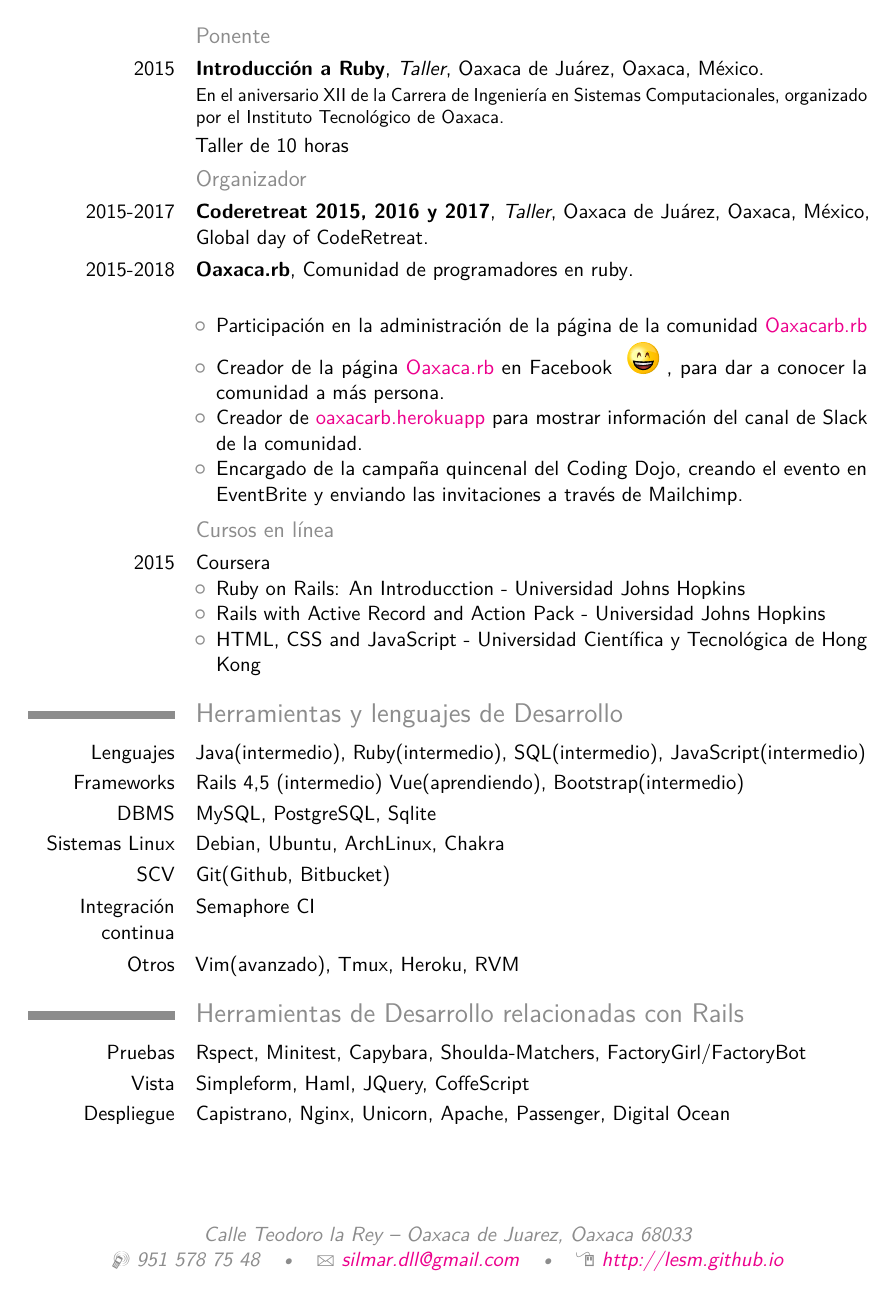
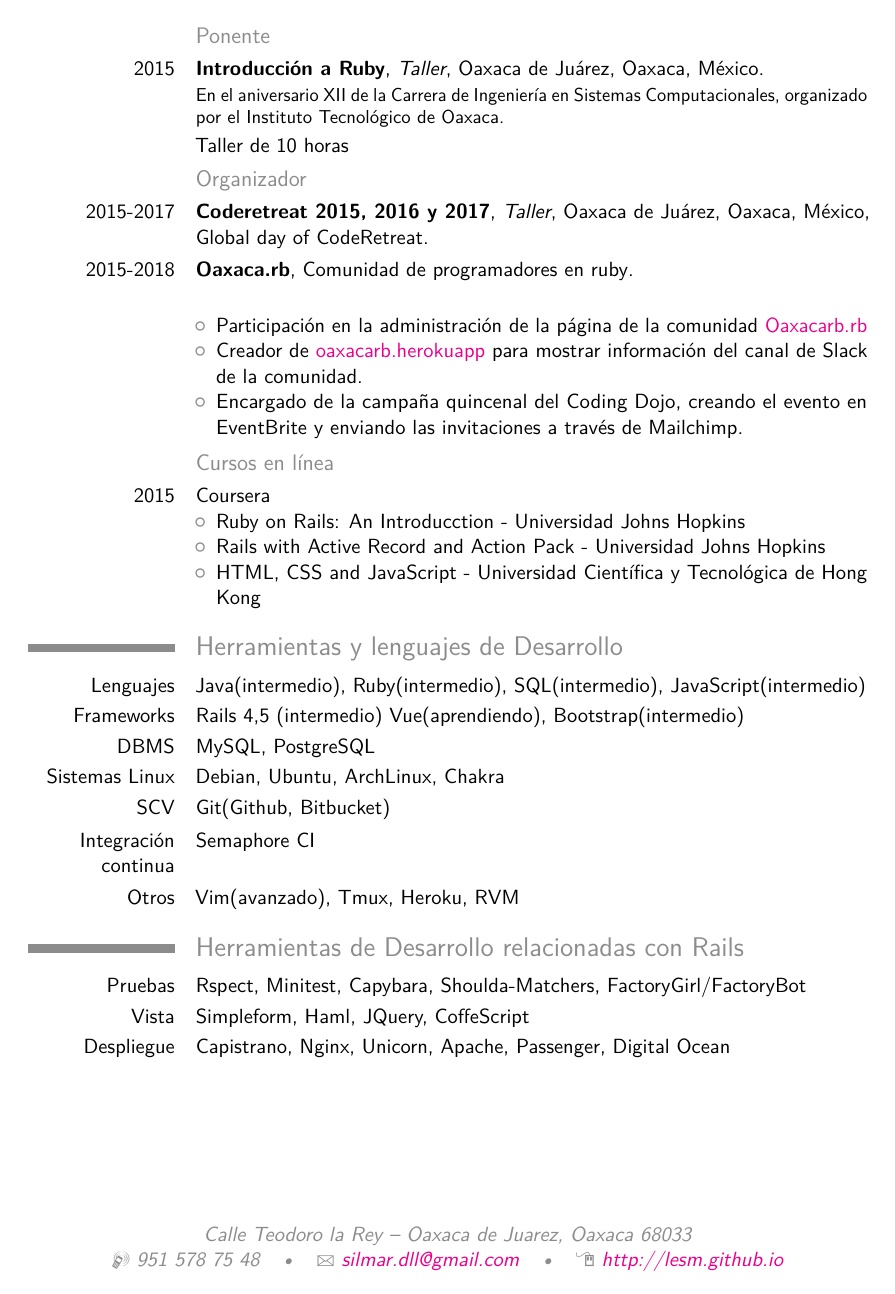
Before and after one commit to lesm/cv, a LaTeX CV (cv_es.tex): page 3 of 3. Compiled offline with pdfLaTeX.

Commit message:
add some changes

```diff
--- a/cv_es.tex
+++ b/cv_es.tex
@@ -9,95 +9,95 @@
 \moderncvstyle{casual} % CV theme - options include: 'casual' (default), 'classic', 'oldstyle' and 'banking'
 \definecolor{rails}{RGB}{204,0,0}
 
-%TeXporter:DefineEmojiColors
-\definecolor{c0a0808}{RGB}{10,8,8}
-\definecolor{cff0000}{RGB}{255,0,0}
-\definecolor{cff9700}{RGB}{255,151,0}
-\definecolor{c1a0f00}{RGB}{26,15,0}
-\definecolor{c782121}{RGB}{120,33,33}
-\definecolor{cffffff}{RGB}{255,255,255}
-\definecolor{cffefef}{RGB}{255,239,239}
-\definecolor{c250303}{RGB}{37,3,3}
-\definecolor{ce3dbdb}{RGB}{227,219,219}
-\definecolor{cd45500}{RGB}{212,85,0}
-\definecolor{cffd42a}{RGB}{255,212,42}
-\definecolor{caa4400}{RGB}{170,68,0}
-\definecolor{cff5555}{RGB}{255,85,85}
-\definecolor{cffff00}{RGB}{255,255,0}
-\definecolor{c5a5a5a}{RGB}{90,90,90}
-\definecolor{ce9c900}{RGB}{233,201,0}
-\definecolor{c2b0000}{RGB}{43,0,0}
-\definecolor{c00ffff}{RGB}{0,255,255}
+%%TeXporter:DefineEmojiColors
+%\definecolor{c0a0808}{RGB}{10,8,8}
+%\definecolor{cff0000}{RGB}{255,0,0}
+%\definecolor{cff9700}{RGB}{255,151,0}
+%\definecolor{c1a0f00}{RGB}{26,15,0}
+%\definecolor{c782121}{RGB}{120,33,33}
+%\definecolor{cffffff}{RGB}{255,255,255}
+%\definecolor{cffefef}{RGB}{255,239,239}
+%\definecolor{c250303}{RGB}{37,3,3}
+%\definecolor{ce3dbdb}{RGB}{227,219,219}
+%\definecolor{cd45500}{RGB}{212,85,0}
+%\definecolor{cffd42a}{RGB}{255,212,42}
+%\definecolor{caa4400}{RGB}{170,68,0}
+%\definecolor{cff5555}{RGB}{255,85,85}
+%\definecolor{cffff00}{RGB}{255,255,0}
+%\definecolor{c5a5a5a}{RGB}{90,90,90}
+%\definecolor{ce9c900}{RGB}{233,201,0}
+%\definecolor{c2b0000}{RGB}{43,0,0}
+%\definecolor{c00ffff}{RGB}{0,255,255}
 
-%TeXporter:EmojiHappyFace
-\def\CreateHappyFace{
-  \begin{tikzpicture}[scale=0.15]
-    \pgfdeclareradialshading{ballshading}{\pgfpoint{-10bp}{10bp}}
-    {color(0bp)=(yellow!40!white);
-    color(9bp)=(yellow!55!white);
-    color(18bp)=(yellow!60!orange);
-    color(25bp)=(yellow!50!orange);
-    color(50bp)=(black)}
-    \pgfpathcircle{\pgfpoint{0cm}{0cm}}{2cm}
-    \pgfshadepath{ballshading}{20}
-    \pgfusepath{}
-    \pgfdeclareradialshading{ballshading}{\pgfpoint{-10bp}{10bp}}
-    {color(0bp)=(yellow!40!white);
-    color(9bp)=(yellow!30!white);
-    color(18bp)=(yellow!60!orange);
-    color(25bp)=(yellow!50!orange);
-    color(50bp)=(orange)}
-    \pgfpathcircle{\pgfpoint{0cm}{0cm}}{1.85cm}
-    \pgfshadepath{ballshading}{20}
-    \pgfusepath{}
-    %Head hat
-    \path[yshift=138,xshift=-140,scale=0.012,yscale=-1, fill=white,opacity=0.234] (411.4196,246.6473) .. controls
-    (344.7661,246.6473) and (288.7870,289.5501) .. (273.0134,347.5848) .. controls
-    (311.3176,336.0898) and (355.6292,329.4911) .. (402.8571,329.4911) .. controls
-    (457.9662,329.4911) and (509.1043,338.4615) .. (551.3571,353.7411) .. controls
-    (537.9844,292.6125) and (480.4076,246.6473) .. (411.4196,246.6473) -- cycle;
-    %Left eye
-    \path[yshift=163,xshift=-68,scale=0.012,inner color=c782121!70!yellow,outer color=c782121!60!black,yscale=-1] (157.4105,420.0859) .. controls (145.5758,420.0859) and
-    (135.9730,441.1746) .. (135.9730,467.2109) .. controls (135.9730,472.5231) and
-    (136.3929,477.6340) .. (137.1293,482.3984) .. controls (139.9795,463.6457) and
-    (148.6651,449.9922) .. (158.9730,449.9922) .. controls (167.3672,449.9922) and
-    (174.7174,459.0360) .. (178.6918,472.5234) .. controls (178.7809,470.7772) and
-    (178.8168,469.0096) .. (178.8168,467.2109) .. controls (178.8168,441.1746) and
-    (169.2452,420.0859) .. (157.4105,420.0859) -- cycle;
-    %Right eye
-    \path[yshift=163,xshift=68,xscale=-1,scale=0.012,inner color=c782121!70!yellow,outer color=c782121!60!black,yscale=-1] (157.4105,420.0859) .. controls (145.5758,420.0859) and
-    (135.9730,441.1746) .. (135.9730,467.2109) .. controls (135.9730,472.5231) and
-    (136.3929,477.6340) .. (137.1293,482.3984) .. controls (139.9795,463.6457) and
-    (148.6651,449.9922) .. (158.9730,449.9922) .. controls (167.3672,449.9922) and
-    (174.7174,459.0360) .. (178.6918,472.5234) .. controls (178.7809,470.7772) and
-    (178.8168,469.0096) .. (178.8168,467.2109) .. controls (178.8168,441.1746) and
-    (169.2452,420.0859) .. (157.4105,420.0859) -- cycle;
-    %mouth
-    \path[yshift=203,xshift=-90,scale=0.024,yscale=-1,draw=black,inner color=c782121!70!yellow,outer color=c782121!60!black,miter limit=4.00,line width=0.820pt]
-    (83.2188,316.4062) .. controls (86.0968,339.8625) and (107.1942,358.0625) ..
-    (132.8438,358.0625) .. controls (158.3006,358.0625) and (179.3095,340.1386) ..
-    (182.4375,316.9375) .. controls (167.0177,319.5504) and (150.8782,320.9375) ..
-    (134.2812,320.9375) .. controls (116.6268,320.9375) and (99.5245,319.3512) ..
-    (83.2188,316.4062) -- cycle;
-    %teeth
-    \path[yshift=203,xshift=-90,scale=0.024,yscale=-1,inner color=white,outer color=ce3dbdb!80!black,draw=black,line width=0.6] (83.3970,316.4171) .. controls (84.1788,322.7888) and
-    (86.2941,328.7681) .. (89.4908,334.1046) .. controls (103.3990,334.8620) and
-    (119.1174,338.6714) .. (133.0437,338.3979) .. controls (148.5504,338.0933) and
-    (162.2806,333.5914) .. (177.7095,332.0108) .. controls (180.1799,327.3657) and
-    (181.8923,322.3146) .. (182.6157,316.9483) .. controls (167.1960,319.5612) and
-    (151.0564,320.9483) .. (134.4595,320.9483) .. controls (116.8050,320.9483) and
-    (99.7027,319.3620) .. (83.3970,316.4171) -- cycle;
-    %tangue
-    \path[yshift=203,xshift=-110,scale=0.024,yscale=-1,xscale=1.25,inner color=cff5555!80!black,outer color=c782121!60!black,opacity=0.9] (115.5196,352.1215) .. controls (111.3671,350.2285) and
-    (105.6834,345.8852) .. (102.8892,342.4698) -- (97.8089,336.2598) --
-    (102.2146,336.3376) .. controls (104.6377,336.3804) and (111.6672,337.1200) ..
-    (117.8358,337.9812) .. controls (124.3649,338.8926) and (133.4252,338.8866) ..
-    (139.5191,337.9667) .. controls (145.2764,337.0975) and (153.3516,335.9044) ..
-    (157.4639,335.3152) -- (164.9409,334.2440) -- (157.7177,342.3122) .. controls
-    (146.0180,355.3804) and (130.5538,358.9753) .. (115.5196,352.1216) -- cycle;
-  \end{tikzpicture}
-  }
-  %TeXporter:EndEmojiHappyFace
+%%TeXporter:EmojiHappyFace
+%\def\CreateHappyFace{
+  %\begin{tikzpicture}[scale=0.15]
+    %\pgfdeclareradialshading{ballshading}{\pgfpoint{-10bp}{10bp}}
+    %{color(0bp)=(yellow!40!white);
+    %color(9bp)=(yellow!55!white);
+    %color(18bp)=(yellow!60!orange);
+    %color(25bp)=(yellow!50!orange);
+    %color(50bp)=(black)}
+    %\pgfpathcircle{\pgfpoint{0cm}{0cm}}{2cm}
+    %\pgfshadepath{ballshading}{20}
+    %\pgfusepath{}
+    %\pgfdeclareradialshading{ballshading}{\pgfpoint{-10bp}{10bp}}
+    %{color(0bp)=(yellow!40!white);
+    %color(9bp)=(yellow!30!white);
+    %color(18bp)=(yellow!60!orange);
+    %color(25bp)=(yellow!50!orange);
+    %color(50bp)=(orange)}
+    %\pgfpathcircle{\pgfpoint{0cm}{0cm}}{1.85cm}
+    %\pgfshadepath{ballshading}{20}
+    %\pgfusepath{}
+    %%Head hat
+    %\path[yshift=138,xshift=-140,scale=0.012,yscale=-1, fill=white,opacity=0.234] (411.4196,246.6473) .. controls
+    %(344.7661,246.6473) and (288.7870,289.5501) .. (273.0134,347.5848) .. controls
+    %(311.3176,336.0898) and (355.6292,329.4911) .. (402.8571,329.4911) .. controls
+    %(457.9662,329.4911) and (509.1043,338.4615) .. (551.3571,353.7411) .. controls
+    %(537.9844,292.6125) and (480.4076,246.6473) .. (411.4196,246.6473) -- cycle;
+    %%Left eye
+    %\path[yshift=163,xshift=-68,scale=0.012,inner color=c782121!70!yellow,outer color=c782121!60!black,yscale=-1] (157.4105,420.0859) .. controls (145.5758,420.0859) and
+    %(135.9730,441.1746) .. (135.9730,467.2109) .. controls (135.9730,472.5231) and
+    %(136.3929,477.6340) .. (137.1293,482.3984) .. controls (139.9795,463.6457) and
+    %(148.6651,449.9922) .. (158.9730,449.9922) .. controls (167.3672,449.9922) and
+    %(174.7174,459.0360) .. (178.6918,472.5234) .. controls (178.7809,470.7772) and
+    %(178.8168,469.0096) .. (178.8168,467.2109) .. controls (178.8168,441.1746) and
+    %(169.2452,420.0859) .. (157.4105,420.0859) -- cycle;
+    %%Right eye
+    %\path[yshift=163,xshift=68,xscale=-1,scale=0.012,inner color=c782121!70!yellow,outer color=c782121!60!black,yscale=-1] (157.4105,420.0859) .. controls (145.5758,420.0859) and
+    %(135.9730,441.1746) .. (135.9730,467.2109) .. controls (135.9730,472.5231) and
+    %(136.3929,477.6340) .. (137.1293,482.3984) .. controls (139.9795,463.6457) and
+    %(148.6651,449.9922) .. (158.9730,449.9922) .. controls (167.3672,449.9922) and
+    %(174.7174,459.0360) .. (178.6918,472.5234) .. controls (178.7809,470.7772) and
+    %(178.8168,469.0096) .. (178.8168,467.2109) .. controls (178.8168,441.1746) and
+    %(169.2452,420.0859) .. (157.4105,420.0859) -- cycle;
+    %%mouth
+    %\path[yshift=203,xshift=-90,scale=0.024,yscale=-1,draw=black,inner color=c782121!70!yellow,outer color=c782121!60!black,miter limit=4.00,line width=0.820pt]
+    %(83.2188,316.4062) .. controls (86.0968,339.8625) and (107.1942,358.0625) ..
+    %(132.8438,358.0625) .. controls (158.3006,358.0625) and (179.3095,340.1386) ..
+    %(182.4375,316.9375) .. controls (167.0177,319.5504) and (150.8782,320.9375) ..
+    %(134.2812,320.9375) .. controls (116.6268,320.9375) and (99.5245,319.3512) ..
+    %(83.2188,316.4062) -- cycle;
+    %%teeth
+    %\path[yshift=203,xshift=-90,scale=0.024,yscale=-1,inner color=white,outer color=ce3dbdb!80!black,draw=black,line width=0.6] (83.3970,316.4171) .. controls (84.1788,322.7888) and
+    %(86.2941,328.7681) .. (89.4908,334.1046) .. controls (103.3990,334.8620) and
+    %(119.1174,338.6714) .. (133.0437,338.3979) .. controls (148.5504,338.0933) and
+    %(162.2806,333.5914) .. (177.7095,332.0108) .. controls (180.1799,327.3657) and
+    %(181.8923,322.3146) .. (182.6157,316.9483) .. controls (167.1960,319.5612) and
+    %(151.0564,320.9483) .. (134.4595,320.9483) .. controls (116.8050,320.9483) and
+    %(99.7027,319.3620) .. (83.3970,316.4171) -- cycle;
+    %%tangue
+    %\path[yshift=203,xshift=-110,scale=0.024,yscale=-1,xscale=1.25,inner color=cff5555!80!black,outer color=c782121!60!black,opacity=0.9] (115.5196,352.1215) .. controls (111.3671,350.2285) and
+    %(105.6834,345.8852) .. (102.8892,342.4698) -- (97.8089,336.2598) --
+    %(102.2146,336.3376) .. controls (104.6377,336.3804) and (111.6672,337.1200) ..
+    %(117.8358,337.9812) .. controls (124.3649,338.8926) and (133.4252,338.8866) ..
+    %(139.5191,337.9667) .. controls (145.2764,337.0975) and (153.3516,335.9044) ..
+    %(157.4639,335.3152) -- (164.9409,334.2440) -- (157.7177,342.3122) .. controls
+    %(146.0180,355.3804) and (130.5538,358.9753) .. (115.5196,352.1216) -- cycle;
+  %\end{tikzpicture}
+  %}
+  %%TeXporter:EndEmojiHappyFace
 
 \moderncvcolor{grey} % CV color - options include: 'blue' (default), 'orange', 'green', 'red', 'purple', 'grey' and 'black'
 
@@ -272,8 +272,8 @@
   \cvitem{}{
     \begin{itemize}
       \item Participación en la administración de la página de la comunidad \href{http://oaxacarb.org/}{Oaxacarb.rb}
-      \item Creador de la página \href{https://www.facebook.com/oaxacarb}{Oaxaca.rb} en Facebook \CreateHappyFace , para dar a conocer
-          la comunidad a más persona.
+      %\item Creador de la página \href{https://www.facebook.com/oaxacarb}{Oaxaca.rb} en Facebook \CreateHappyFace , para dar a conocer
+          %la comunidad a más persona.
       \item Creador de \href{https://oaxacarb.herokuapp.com/}{oaxacarb.herokuapp} para mostrar información del canal de Slack de la comunidad.
       \item Encargado de la campaña quincenal del Coding Dojo, creando el evento en EventBrite y enviando las invitaciones a través de Mailchimp.
     \end{itemize}}
@@ -313,7 +313,7 @@
 
 \cvitem{Lenguajes}{Java(intermedio), Ruby(intermedio), SQL(intermedio), JavaScript(intermedio)}
 \cvitem{Frameworks}{Rails 4,5 (intermedio) Vue(aprendiendo), Bootstrap(intermedio)}
-\cvitem{DBMS}{MySQL, PostgreSQL, Sqlite}
+\cvitem{DBMS}{MySQL, PostgreSQL}
 \cvitem{Sistemas Linux}{Debian, Ubuntu, ArchLinux, Chakra}
 \cvitem{SCV}{Git(Github, Bitbucket)}
 \cvitem{Integración continua}{Semaphore CI}
```
Also changed, not shown: cv_7.tex (+71 -71 lines).
